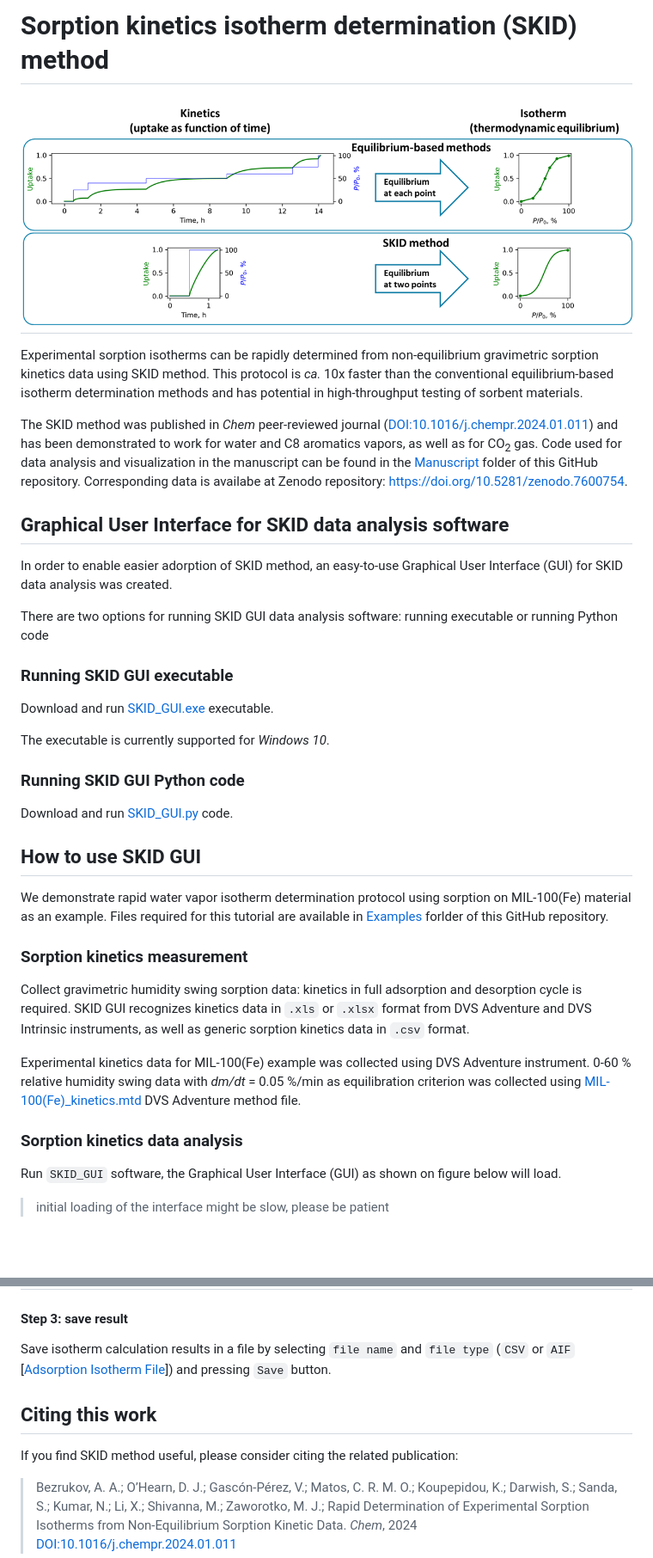
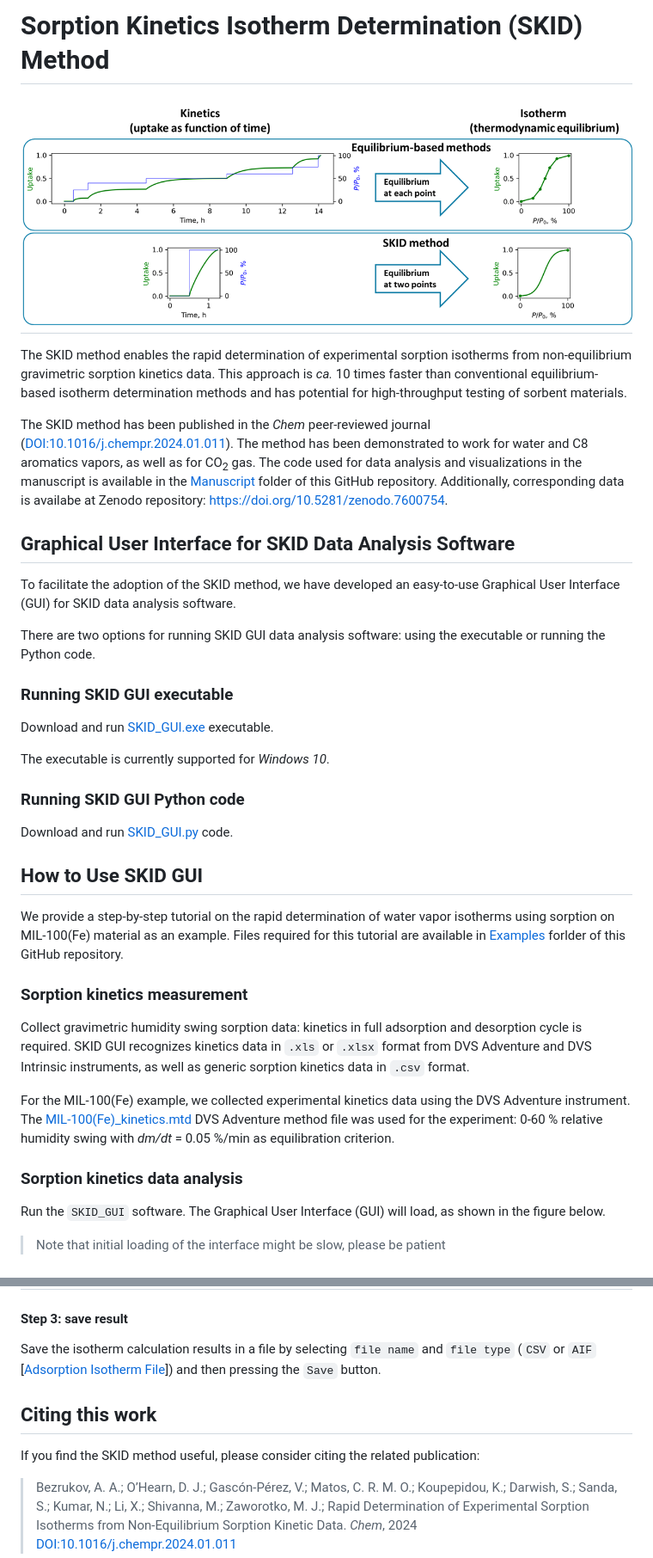
Before and after one commit to AndreyBezrukov/SKID, a Markdown page: README.md, 2 parts joined by grey strips. Shown: that part at 86% size. Rendered like a GitHub page; blank space fills up the shorter version.

````diff
--- a/README.md
+++ b/README.md
@@ -1,13 +1,13 @@
-# Sorption kinetics isotherm determination (SKID) method
+# Sorption Kinetics Isotherm Determination (SKID) Method
 # <img src="docs/images/img0.png" style="padding:10px;"  width="1000"/>
-Experimental sorption isotherms can be rapidly determined from non-equilibrium gravimetric sorption kinetics data using SKID method. This protocol is *ca.* 10x faster than the conventional equilibrium-based isotherm determination methods and has potential in high-throughput testing of sorbent materials.
+The SKID method enables the rapid determination of experimental sorption isotherms from non-equilibrium gravimetric sorption kinetics data. This approach is *ca.* 10 times faster than conventional equilibrium-based isotherm determination methods and has potential for high-throughput testing of sorbent materials.
 
-The SKID method was published in *Chem* peer-reviewed journal ([DOI:10.1016/j.chempr.2024.01.011](https://doi.org/10.1016/j.chempr.2024.01.011)) and has been demonstrated to work for water and C8 aromatics vapors, as well as for CO<sub>2</sub> gas. Code used for data analysis and visualization in the manuscript can be found in the [Manuscript](/Manuscript) folder of this GitHub repository. Corresponding data is availabe at Zenodo repository: https://doi.org/10.5281/zenodo.7600754.
+The SKID method has been published in the *Chem* peer-reviewed journal ([DOI:10.1016/j.chempr.2024.01.011](https://doi.org/10.1016/j.chempr.2024.01.011)). The method has been demonstrated to work for water and C8 aromatics vapors, as well as for CO<sub>2</sub> gas. The code used for data analysis and visualizations in the manuscript is available in the [Manuscript](/Manuscript) folder of this GitHub repository. Additionally, corresponding data is availabe at Zenodo repository: https://doi.org/10.5281/zenodo.7600754.
 
-## Graphical User Interface for SKID data analysis software
-In order to enable easier adorption of SKID method, an easy-to-use Graphical User Interface (GUI) for SKID data analysis was created.
+## Graphical User Interface for SKID Data Analysis Software
+To facilitate the adoption of the SKID method, we have developed an easy-to-use Graphical User Interface (GUI) for SKID data analysis software.
 
-There are two options for running SKID GUI data analysis software: running executable or running Python code
+There are two options for running SKID GUI data analysis software: using the executable or running the Python code.
 
 ### Running SKID GUI executable
 
@@ -19,20 +19,20 @@ The executable is currently supported for *Windows 10*.
 
 Download and run [SKID_GUI.py](/SKID_GUI.py) code.
 
-## How to use SKID GUI
+## How to Use SKID GUI
 
-We demonstrate rapid water vapor isotherm determination protocol using sorption on MIL-100(Fe) material as an example. Files required for this tutorial are available in [Examples](/Examples) forlder of this GitHub repository.
+We provide a step-by-step tutorial on the rapid determination of water vapor isotherms using sorption on MIL-100(Fe) material as an example. Files required for this tutorial are available in [Examples](/Examples) forlder of this GitHub repository.
 
 ### Sorption kinetics measurement
 
 Collect gravimetric humidity swing sorption data: kinetics in full adsorption and desorption cycle is required. SKID GUI recognizes kinetics data in ```.xls``` or ```.xlsx``` format from DVS Adventure and DVS Intrinsic instruments, as well as generic sorption kinetics data in ```.csv``` format.
 
-Experimental kinetics data for MIL-100(Fe) example was collected using DVS Adventure instrument. 0-60 % relative humidity swing data with *dm/dt* = 0.05 %/min as equilibration criterion was collected using [MIL-100(Fe)_kinetics.mtd](/Examples/MIL-100(Fe)_kinetics.mtd) DVS Adventure method file.
+For the MIL-100(Fe) example, we collected experimental kinetics data using the DVS Adventure instrument. The [MIL-100(Fe)_kinetics.mtd](/Examples/MIL-100(Fe)_kinetics.mtd) DVS Adventure method file was used for the experiment: 0-60 % relative humidity swing with *dm/dt* = 0.05 %/min as equilibration criterion.
 
 ### Sorption kinetics data analysis
 
-Run ```SKID_GUI``` software, the Graphical User Interface (GUI) as shown on figure below will load.
->initial loading of the interface might be slow, please be patient
+Run the ```SKID_GUI``` software. The Graphical User Interface (GUI) will load, as shown in the figure below.
+>Note that initial loading of the interface might be slow, please be patient
 # <img src="docs/images/img1.PNG" style="padding:10px;" width="300"/>
 
 #### Step 1: read kinetics data
@@ -44,11 +44,11 @@ Select corresponding cycle number plotted in a previous step (**cycle number 1**
 # <img src="docs/images/img3.PNG" style="padding:10px;" width="600"/>
 
 #### Step 3: save result
-Save isotherm calculation results in a file by selecting ```file name``` and ```file type``` (```CSV``` or ```AIF``` [[Adsorption Isotherm File](https://doi.org/10.1021/acs.langmuir.1c00122)]) and pressing ```Save``` button.
+Save the isotherm calculation results in a file by selecting ```file name``` and ```file type``` (```CSV``` or ```AIF``` [[Adsorption Isotherm File](https://doi.org/10.1021/acs.langmuir.1c00122)]) and then pressing the ```Save``` button.
 
 ## Citing this work
 
-If you find SKID method useful, please consider citing the related publication:
+If you find the SKID method useful, please consider citing the related publication:
 
 >Bezrukov, A. A.;  O’Hearn, D. J.;  Gascón-Pérez, V.;  Matos, C. R. M. O.;  Koupepidou, K.;  Darwish, S.;  Sanda, S.;  Kumar, N.;  Li, X.;  Shivanna, M.; Zaworotko, M. J.;
 >Rapid Determination of Experimental Sorption Isotherms from Non-Equilibrium Sorption Kinetic Data.
````
Also changed, not shown: other parts of README.md (+2 -2 lines).
